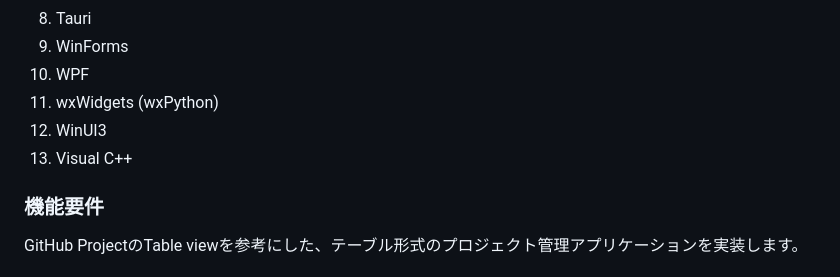
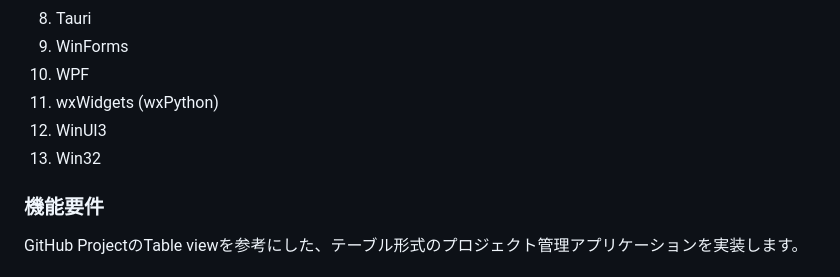
Before and after one commit to YUKIKEDA/DesktopAppComparison, a Markdown page: README.md, the part around the change. Drawn GitHub-style.

Commit message:
Update README.md to replace "Visual C++" with "Win32" in the framework listing for accuracy.

```diff
--- a/README.md
+++ b/README.md
@@ -17,7 +17,7 @@
 10. WPF
 11. wxWidgets (wxPython)
 12. WinUI3
-13. Visual C++
+13. Win32
 
 ### 機能要件
 
```
